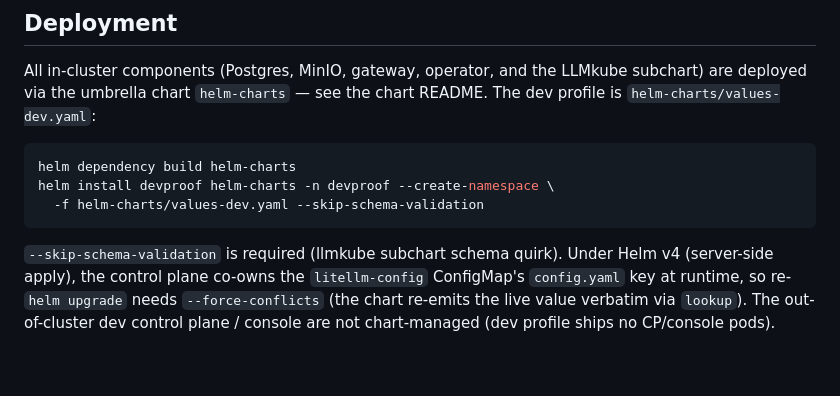
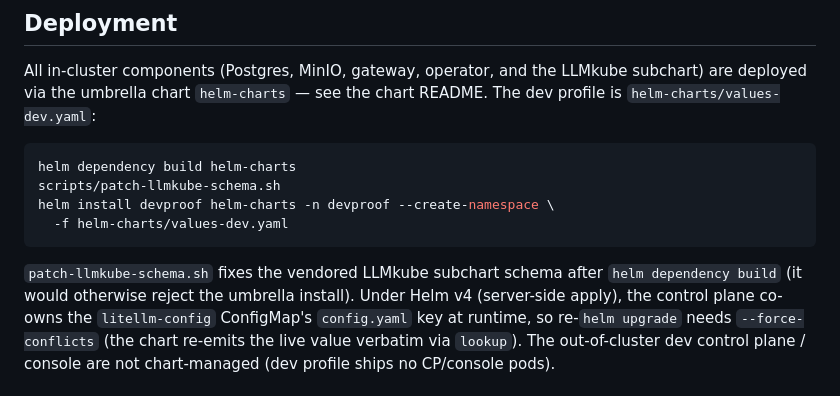
Before and after one commit to devproof/devproofai, a Markdown page: deploy/README.md, the part around the change. Rendered like a GitHub page; blank space fills up the shorter version.

````diff
--- a/deploy/README.md
+++ b/deploy/README.md
@@ -7,11 +7,13 @@ README. The dev profile is `helm-charts/values-dev.yaml`:
 
 ```bash
 helm dependency build helm-charts
+scripts/patch-llmkube-schema.sh
 helm install devproof helm-charts -n devproof --create-namespace \
-  -f helm-charts/values-dev.yaml --skip-schema-validation
+  -f helm-charts/values-dev.yaml
 ```
 
-`--skip-schema-validation` is required (llmkube subchart schema quirk). Under
+`patch-llmkube-schema.sh` fixes the vendored LLMkube subchart schema after
+`helm dependency build` (it would otherwise reject the umbrella install). Under
 Helm v4 (server-side apply), the control plane co-owns the `litellm-config`
 ConfigMap's `config.yaml` key at runtime, so re-`helm upgrade` needs
 `--force-conflicts` (the chart re-emits the live value verbatim via `lookup`).
````
Also changed, not shown: CHANGELOG.md (added, +32 -0 lines), helm-charts/README.md (+5 -7 lines).
